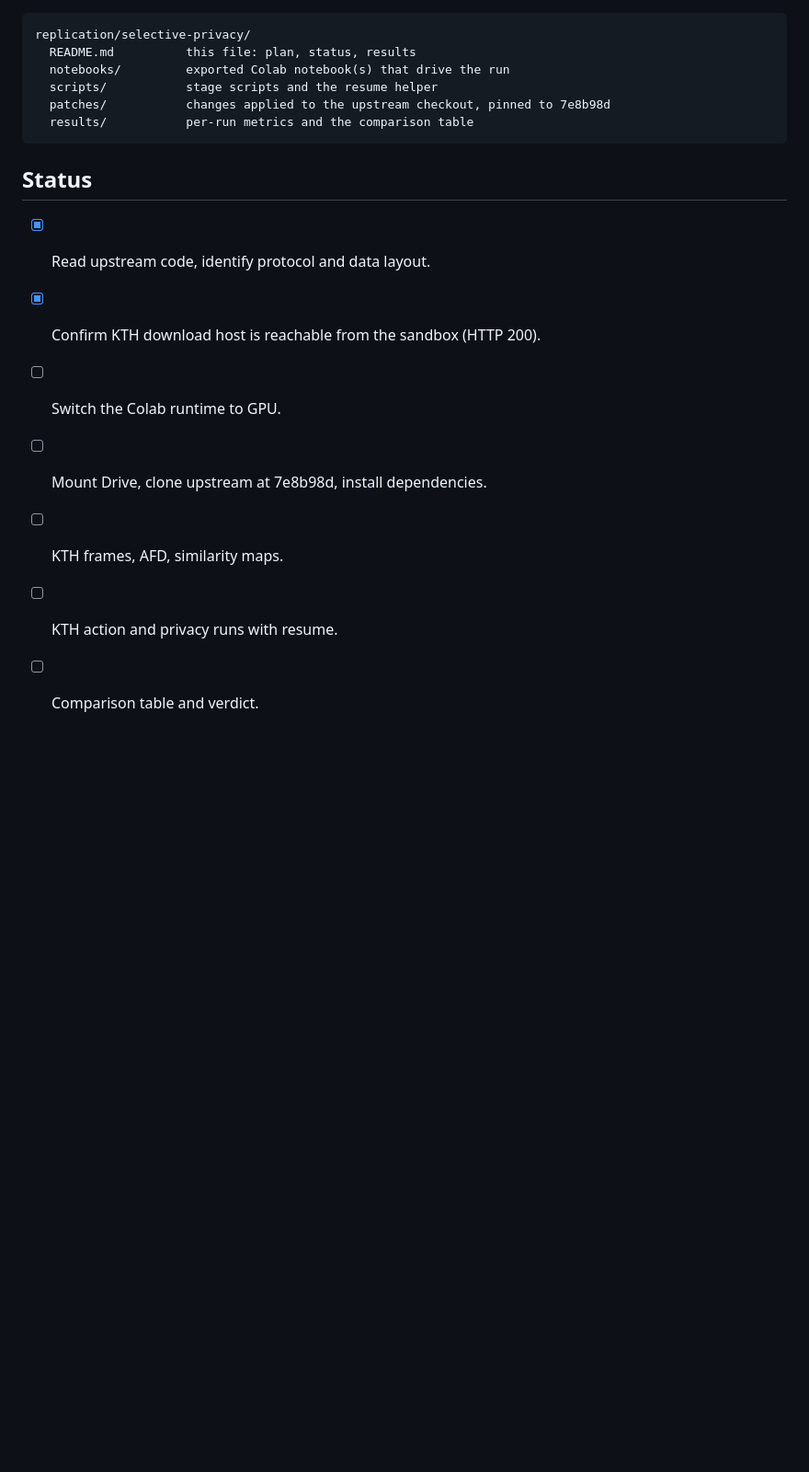
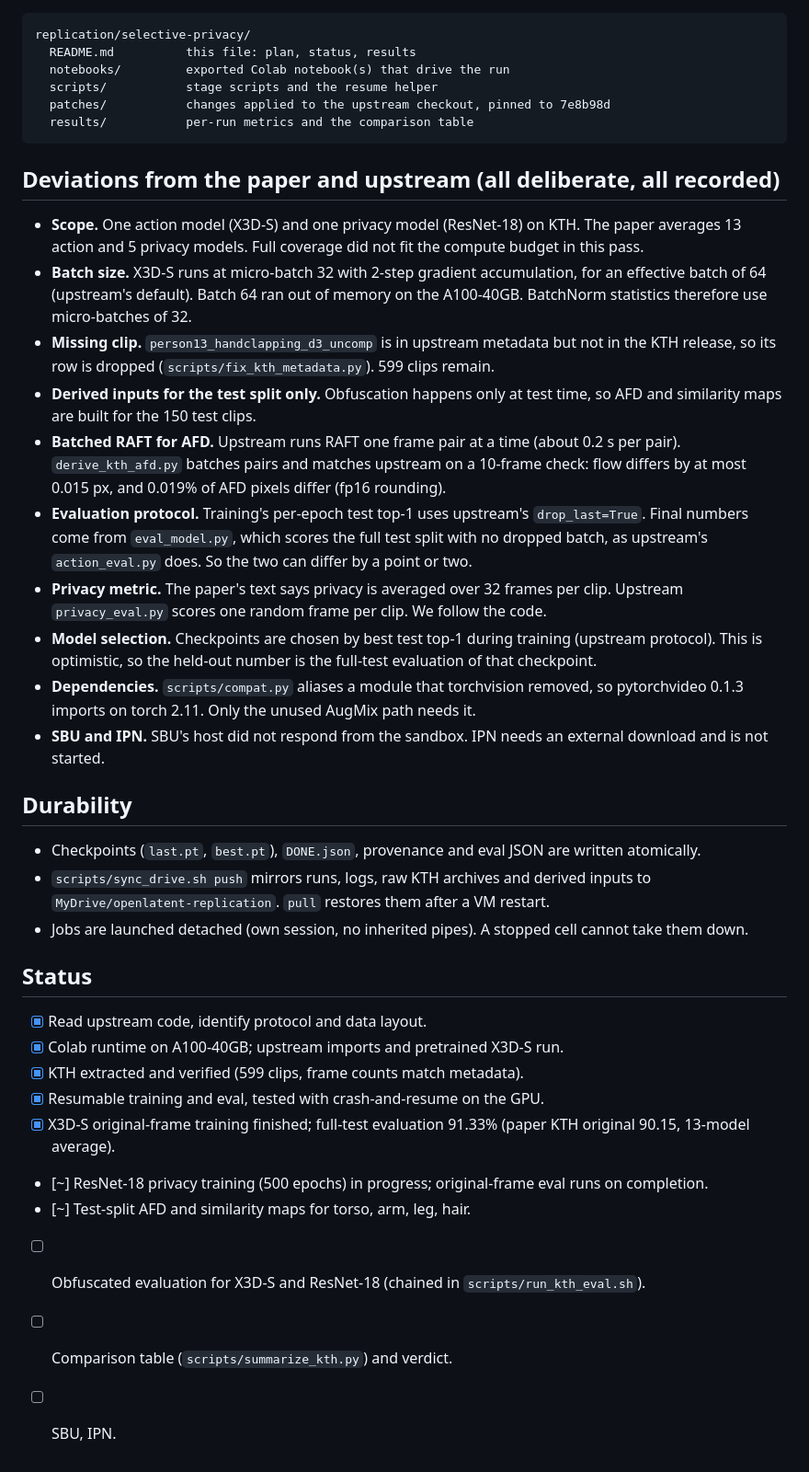
Before and after one commit to AcastaPaloma/openlatent, a Markdown page: replication/selective-privacy/README.md, the part around the change. Shown at 92% size. Drawn GitHub-style; blank space fills up the shorter version.

Commit message:
Record replication deviations, durability design and status
README now lists every deliberate departure from the paper and upstream, with
the reason for each: one action and one privacy model, micro-batch 32 with
accumulation 2, the dropped KTH clip, test-split-only derived inputs, batched
RAFT with its validation numbers, the evaluation protocol that differs from
training-time test, and the privacy metric the code uses. It also records the
Drive sync design and the current status.

Co-Authored-By: Claude Haiku 5.5 <noreply@anthropic.com>

````diff
--- a/replication/selective-privacy/README.md
+++ b/replication/selective-privacy/README.md
@@ -83,12 +83,51 @@ replication/selective-privacy/
   results/           per-run metrics and the comparison table
 ```
 
+## Deviations from the paper and upstream (all deliberate, all recorded)
+
+- **Scope.** One action model (X3D-S) and one privacy model (ResNet-18) on KTH. The paper
+  averages 13 action and 5 privacy models. Full coverage did not fit the compute budget in
+  this pass.
+- **Batch size.** X3D-S runs at micro-batch 32 with 2-step gradient accumulation, for an
+  effective batch of 64 (upstream's default). Batch 64 ran out of memory on the A100-40GB.
+  BatchNorm statistics therefore use micro-batches of 32.
+- **Missing clip.** `person13_handclapping_d3_uncomp` is in upstream metadata but not in the
+  KTH release, so its row is dropped (`scripts/fix_kth_metadata.py`). 599 clips remain.
+- **Derived inputs for the test split only.** Obfuscation happens only at test time, so AFD
+  and similarity maps are built for the 150 test clips.
+- **Batched RAFT for AFD.** Upstream runs RAFT one frame pair at a time (about 0.2 s per pair).
+  `derive_kth_afd.py` batches pairs and matches upstream on a 10-frame check: flow differs by at
+  most 0.015 px, and 0.019% of AFD pixels differ (fp16 rounding).
+- **Evaluation protocol.** Training's per-epoch test top-1 uses upstream's `drop_last=True`.
+  Final numbers come from `eval_model.py`, which scores the full test split with no dropped
+  batch, as upstream's `action_eval.py` does. So the two can differ by a point or two.
+- **Privacy metric.** The paper's text says privacy is averaged over 32 frames per clip.
+  Upstream `privacy_eval.py` scores one random frame per clip. We follow the code.
+- **Model selection.** Checkpoints are chosen by best test top-1 during training (upstream
+  protocol). This is optimistic, so the held-out number is the full-test evaluation of that
+  checkpoint.
+- **Dependencies.** `scripts/compat.py` aliases a module that torchvision removed, so
+  pytorchvideo 0.1.3 imports on torch 2.11. Only the unused AugMix path needs it.
+- **SBU and IPN.** SBU's host did not respond from the sandbox. IPN needs an external
+  download and is not started.
+
+## Durability
+
+- Checkpoints (`last.pt`, `best.pt`), `DONE.json`, provenance and eval JSON are written atomically.
+- `scripts/sync_drive.sh push` mirrors runs, logs, raw KTH archives and derived inputs to
+  `MyDrive/openlatent-replication`. `pull` restores them after a VM restart.
+- Jobs are launched detached (own session, no inherited pipes). A stopped cell cannot take
+  them down.
+
 ## Status
 
 - [x] Read upstream code, identify protocol and data layout.
-- [x] Confirm KTH download host is reachable from the sandbox (HTTP 200).
-- [ ] Switch the Colab runtime to GPU.
-- [ ] Mount Drive, clone upstream at 7e8b98d, install dependencies.
-- [ ] KTH frames, AFD, similarity maps.
-- [ ] KTH action and privacy runs with resume.
-- [ ] Comparison table and verdict.
+- [x] Colab runtime on A100-40GB; upstream imports and pretrained X3D-S run.
+- [x] KTH extracted and verified (599 clips, frame counts match metadata).
+- [x] Resumable training and eval, tested with crash-and-resume on the GPU.
+- [x] X3D-S original-frame training finished; full-test evaluation 91.33% (paper KTH original 90.15, 13-model average).
+- [~] ResNet-18 privacy training (500 epochs) in progress; original-frame eval runs on completion.
+- [~] Test-split AFD and similarity maps for torso, arm, leg, hair.
+- [ ] Obfuscated evaluation for X3D-S and ResNet-18 (chained in `scripts/run_kth_eval.sh`).
+- [ ] Comparison table (`scripts/summarize_kth.py`) and verdict.
+- [ ] SBU, IPN.
````
